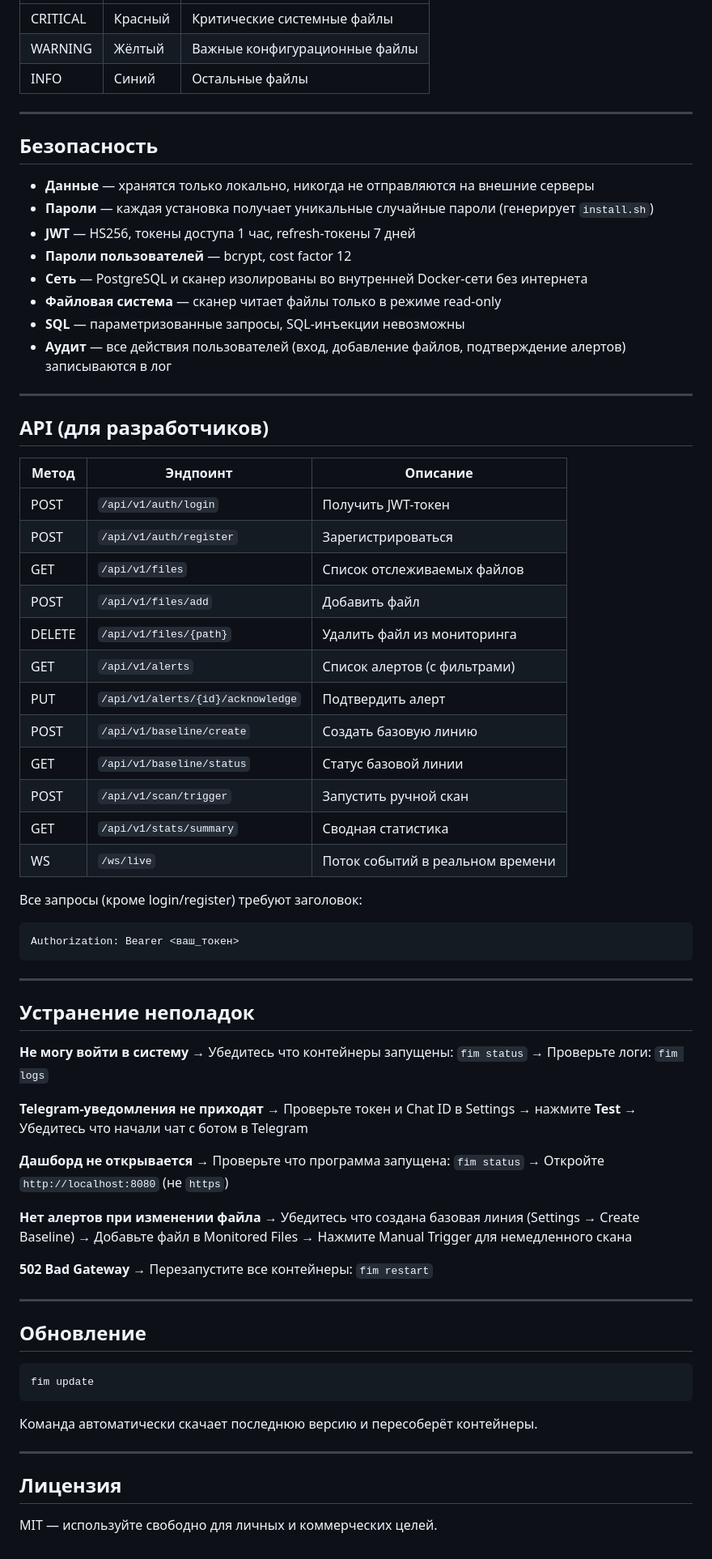
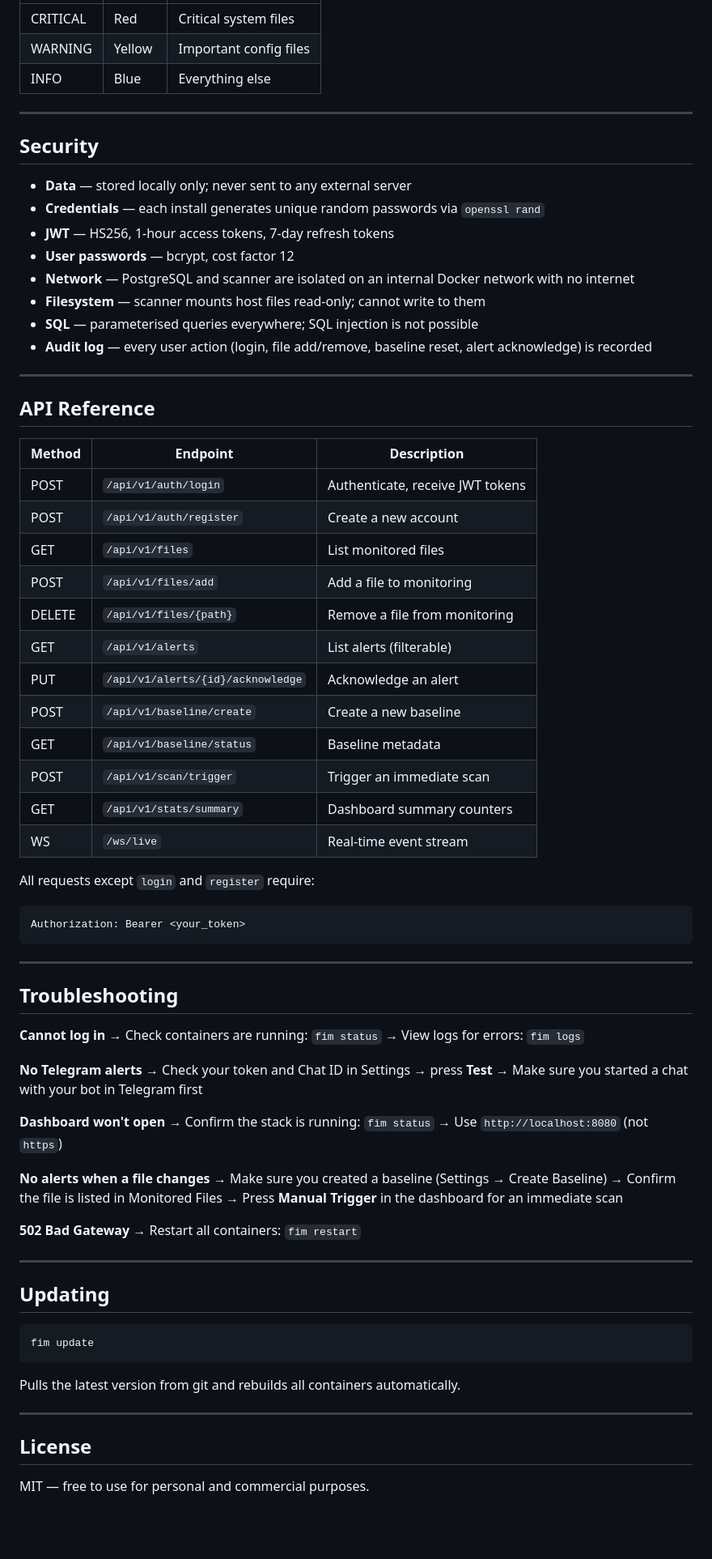
Before and after one commit to nkhtmmdv/-FIM_project, a Markdown page: README.md, the part around one of its changes. Shown at 81% size. GitHub-like rendering; blank space fills up the shorter version.

````diff
--- a/README.md
+++ b/README.md
@@ -153,81 +153,81 @@ fim update    # обновить до последней версии и пер
 |---|---|---|
-| CRITICAL | Красный | Критические системные файлы |
-| WARNING | Жёлтый | Важные конфигурационные файлы |
-| INFO | Синий | Остальные файлы |
+| CRITICAL | Red | Critical system files |
+| WARNING | Yellow | Important config files |
+| INFO | Blue | Everything else |
 
 ---
 
-## Безопасность
+## Security
 
-- **Данные** — хранятся только локально, никогда не отправляются на внешние серверы
-- **Пароли** — каждая установка получает уникальные случайные пароли (генерирует `install.sh`)
-- **JWT** — HS256, токены доступа 1 час, refresh-токены 7 дней
-- **Пароли пользователей** — bcrypt, cost factor 12
-- **Сеть** — PostgreSQL и сканер изолированы во внутренней Docker-сети без интернета
-- **Файловая система** — сканер читает файлы только в режиме read-only
-- **SQL** — параметризованные запросы, SQL-инъекции невозможны
-- **Аудит** — все действия пользователей (вход, добавление файлов, подтверждение алертов) записываются в лог
+- **Data** — stored locally only; never sent to any external server
+- **Credentials** — each install generates unique random passwords via `openssl rand`
+- **JWT** — HS256, 1-hour access tokens, 7-day refresh tokens
+- **User passwords** — bcrypt, cost factor 12
+- **Network** — PostgreSQL and scanner are isolated on an internal Docker network with no internet
+- **Filesystem** — scanner mounts host files read-only; cannot write to them
+- **SQL** — parameterised queries everywhere; SQL injection is not possible
+- **Audit log** — every user action (login, file add/remove, baseline reset, alert acknowledge) is recorded
 
 ---
 
-## API (для разработчиков)
+## API Reference
 
-| Метод | Эндпоинт | Описание |
-|-------|----------|----------|
-| POST | `/api/v1/auth/login` | Получить JWT-токен |
-| POST | `/api/v1/auth/register` | Зарегистрироваться |
-| GET | `/api/v1/files` | Список отслеживаемых файлов |
-| POST | `/api/v1/files/add` | Добавить файл |
-| DELETE | `/api/v1/files/{path}` | Удалить файл из мониторинга |
-| GET | `/api/v1/alerts` | Список алертов (с фильтрами) |
-| PUT | `/api/v1/alerts/{id}/acknowledge` | Подтвердить алерт |
-| POST | `/api/v1/baseline/create` | Создать базовую линию |
-| GET | `/api/v1/baseline/status` | Статус базовой линии |
-| POST | `/api/v1/scan/trigger` | Запустить ручной скан |
-| GET | `/api/v1/stats/summary` | Сводная статистика |
-| WS | `/ws/live` | Поток событий в реальном времени |
+| Method | Endpoint | Description |
+|--------|----------|-------------|
+| POST | `/api/v1/auth/login` | Authenticate, receive JWT tokens |
+| POST | `/api/v1/auth/register` | Create a new account |
+| GET | `/api/v1/files` | List monitored files |
+| POST | `/api/v1/files/add` | Add a file to monitoring |
+| DELETE | `/api/v1/files/{path}` | Remove a file from monitoring |
+| GET | `/api/v1/alerts` | List alerts (filterable) |
+| PUT | `/api/v1/alerts/{id}/acknowledge` | Acknowledge an alert |
+| POST | `/api/v1/baseline/create` | Create a new baseline |
+| GET | `/api/v1/baseline/status` | Baseline metadata |
+| POST | `/api/v1/scan/trigger` | Trigger an immediate scan |
+| GET | `/api/v1/stats/summary` | Dashboard summary counters |
+| WS | `/ws/live` | Real-time event stream |
 
-Все запросы (кроме login/register) требуют заголовок:
+All requests except `login` and `register` require:
 ```
-Authorization: Bearer <ваш_токен>
+Authorization: Bearer <your_token>
 ```
 
 ---
 
-## Устранение неполадок
+## Troubleshooting
 
-**Не могу войти в систему**
-→ Убедитесь что контейнеры запущены: `fim status`
-→ Проверьте логи: `fim logs`
+**Cannot log in**
+→ Check containers are running: `fim status`
+→ View logs for errors: `fim logs`
 
-**Telegram-уведомления не приходят**
-→ Проверьте токен и Chat ID в Settings → нажмите **Test**
-→ Убедитесь что начали чат с ботом в Telegram
+**No Telegram alerts**
+→ Check your token and Chat ID in Settings → press **Test**
+→ Make sure you started a chat with your bot in Telegram first
 
-**Дашборд не открывается**
-→ Проверьте что программа запущена: `fim status`
-→ Откройте `http://localhost:8080` (не `https`)
+**Dashboard won't open**
+→ Confirm the stack is running: `fim status`
+→ Use `http://localhost:8080` (not `https`)
 
-**Нет алертов при изменении файла**
-→ Убедитесь что создана базовая линия (Settings → Create Baseline)
-→ Добавьте файл в Monitored Files
-→ Нажмите Manual Trigger для немедленного скана
+**No alerts when a file changes**
+→ Make sure you created a baseline (Settings → Create Baseline)
+→ Confirm the file is listed in Monitored Files
+→ Press **Manual Trigger** in the dashboard for an immediate scan
 
 **502 Bad Gateway**
-→ Перезапустите все контейнеры: `fim restart`
+→ Restart all containers: `fim restart`
 
 ---
 
-## Обновление
+## Updating
 
 ```bash
 fim update
 ```
 
-Команда автоматически скачает последнюю версию и пересоберёт контейнеры.
+Pulls the latest version from git and rebuilds all containers automatically.
 
 ---
 
-## Лицензия
+## License
 
-MIT — используйте свободно для личных и коммерческих целей.
+MIT — free to use for personal and commercial purposes.
````
Also changed, not shown: other parts of README.md (+88 -88 lines).
